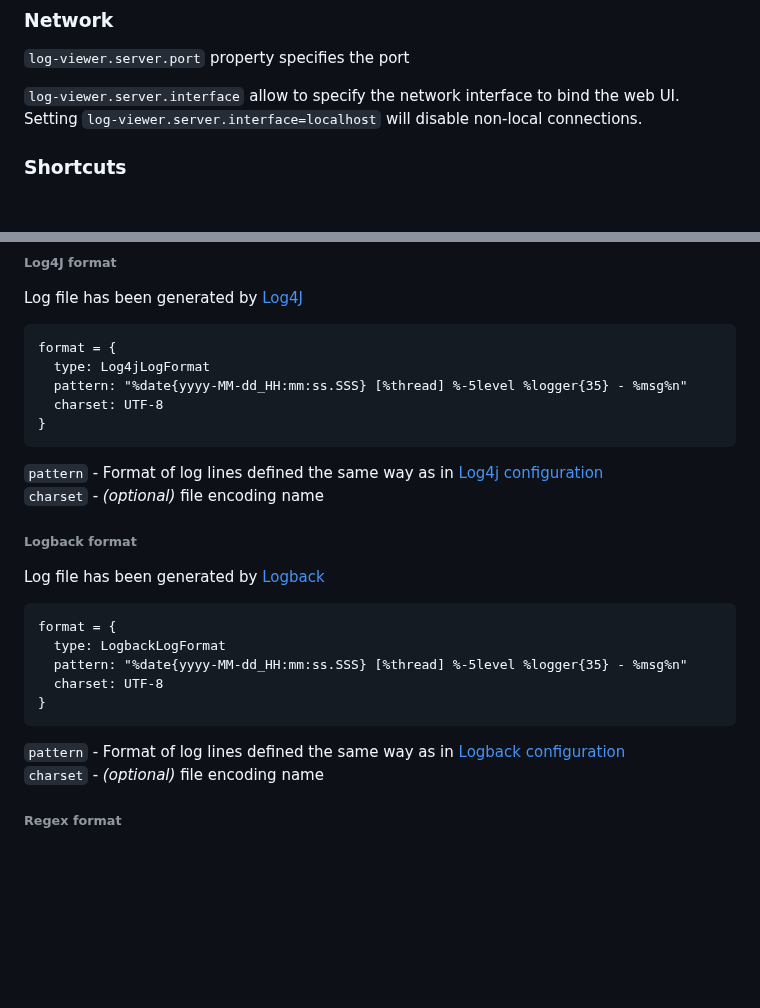
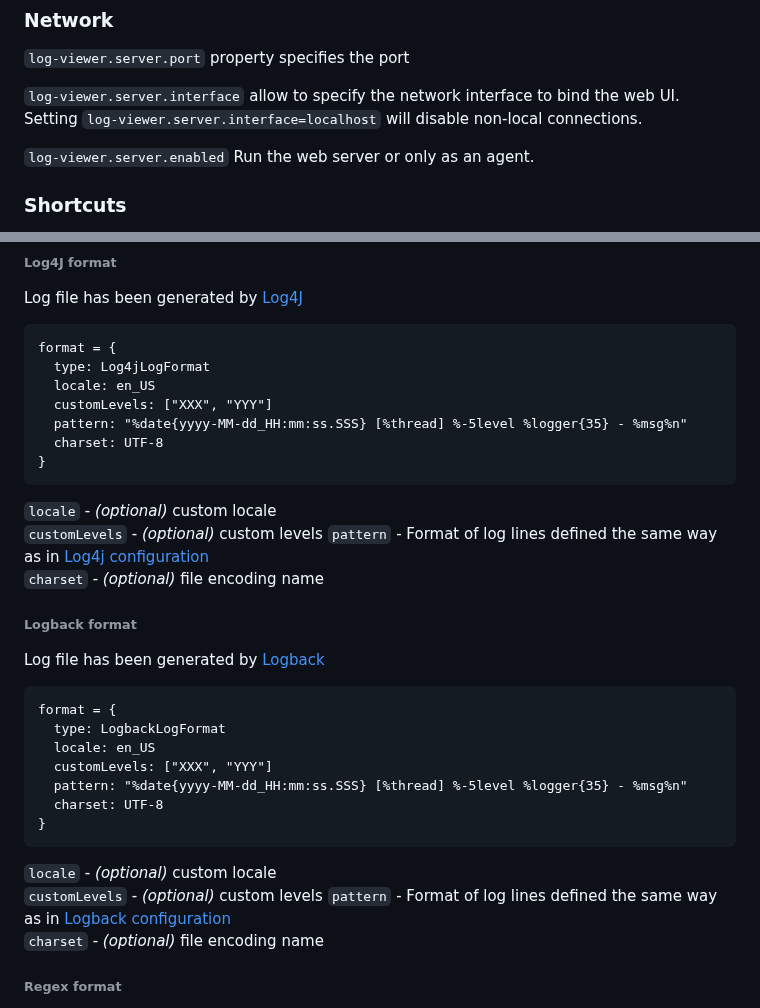
Before and after one commit to sevdokimov/log-viewer, a Markdown page: _docs/configuration.md, 2 parts joined by grey strips. Rendered like a GitHub page; blank space fills up the shorter version.

````diff
--- a/_docs/configuration.md
+++ b/_docs/configuration.md
@@ -89,6 +89,8 @@ ldap-config = {
 
 `log-viewer.server.interface` allow to specify the network interface to bind the web UI. Setting `log-viewer.server.interface=localhost` will disable non-local connections.
 
+`log-viewer.server.enabled` Run the web server or only as an agent.
+
 ### Shortcuts
 Full file paths don't look good in the URL parameters. You can specify a shortcut for one or several log files in `log-paths` section<br>
 Example:
@@ -145,10 +147,14 @@ Log file has been generated by [Log4J](https://logging.apache.org/log4j/2.x/inde
 ```hocon
 format = {
   type: Log4jLogFormat
+  locale: en_US
+  customLevels: ["XXX", "YYY"]
   pattern: "%date{yyyy-MM-dd_HH:mm:ss.SSS} [%thread] %-5level %logger{35} - %msg%n"
   charset: UTF-8
 }
 ```
+`locale`  - _(optional)_ custom locale
+`customLevels`  - _(optional)_ custom levels
 `pattern` - Format of log lines defined the same way as in [Log4j configuration](https://logging.apache.org/log4j/2.x/manual/layouts.html#PatternLayout) <br>
 `charset` - _(optional)_ file encoding name
 
@@ -159,10 +165,14 @@ Log file has been generated by [Logback](http://logback.qos.ch/)
 ```hocon
 format = {
   type: LogbackLogFormat
+  locale: en_US
+  customLevels: ["XXX", "YYY"]
   pattern: "%date{yyyy-MM-dd_HH:mm:ss.SSS} [%thread] %-5level %logger{35} - %msg%n"
   charset: UTF-8
 }
 ```
+`locale`  - _(optional)_ custom locale
+`customLevels`  - _(optional)_ custom levels
 `pattern` - Format of log lines defined the same way as in [Logback configuration](http://logback.qos.ch/manual/layouts.html) <br>
 `charset` - _(optional)_ file encoding name
 
````
Also changed, not shown: _docs/standalone.md (+8 -0 lines).
